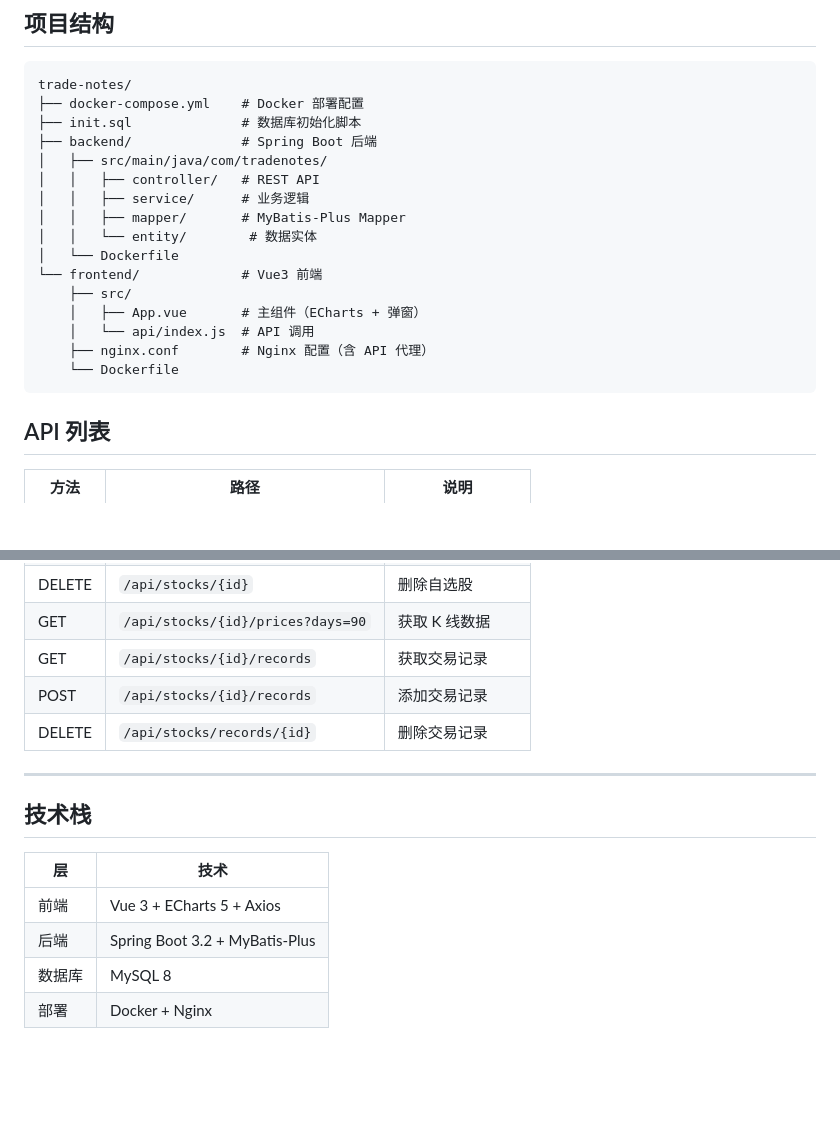
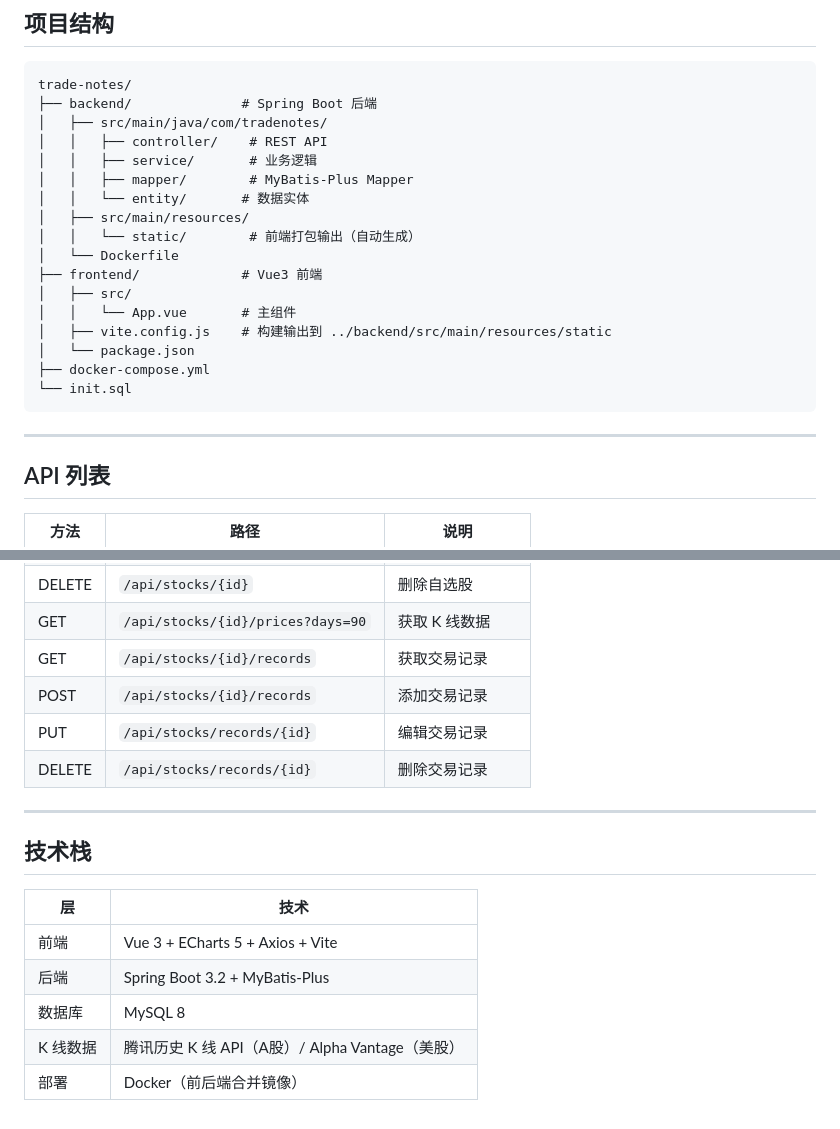
Before and after one commit to git-sgg/trade-notes, a Markdown page: README.md, 2 parts joined by grey strips. Rendered like a GitHub page; blank space fills up the shorter version.

````diff
--- a/README.md
+++ b/README.md
@@ -109,22 +148,25 @@ npm run dev
 
 ```
 trade-notes/
-├── docker-compose.yml    # Docker 部署配置
-├── init.sql              # 数据库初始化脚本
 ├── backend/              # Spring Boot 后端
 │   ├── src/main/java/com/tradenotes/
-│   │   ├── controller/   # REST API
-│   │   ├── service/      # 业务逻辑
-│   │   ├── mapper/       # MyBatis-Plus Mapper
-│   │   └── entity/        # 数据实体
+│   │   ├── controller/    # REST API
+│   │   ├── service/       # 业务逻辑
+│   │   ├── mapper/        # MyBatis-Plus Mapper
+│   │   └── entity/       # 数据实体
+│   ├── src/main/resources/
+│   │   └── static/        # 前端打包输出（自动生成）
 │   └── Dockerfile
-└── frontend/             # Vue3 前端
-    ├── src/
-    │   ├── App.vue       # 主组件（ECharts + 弹窗）
-    │   └── api/index.js  # API 调用
-    ├── nginx.conf        # Nginx 配置（含 API 代理）
-    └── Dockerfile
+├── frontend/             # Vue3 前端
+│   ├── src/
+│   │   └── App.vue       # 主组件
+│   ├── vite.config.js    # 构建输出到 ../backend/src/main/resources/static
+│   └── package.json
+├── docker-compose.yml
+└── init.sql
 ```
+
+---
 
 ## API 列表
 
@@ -136,6 +178,7 @@ trade-notes/
 | GET | `/api/stocks/{id}/prices?days=90` | 获取 K 线数据 |
 | GET | `/api/stocks/{id}/records` | 获取交易记录 |
 | POST | `/api/stocks/{id}/records` | 添加交易记录 |
+| PUT | `/api/stocks/records/{id}` | 编辑交易记录 |
 | DELETE | `/api/stocks/records/{id}` | 删除交易记录 |
 
 ---
@@ -144,7 +187,8 @@ trade-notes/
 
 | 层 | 技术 |
 |---|---|
-| 前端 | Vue 3 + ECharts 5 + Axios |
+| 前端 | Vue 3 + ECharts 5 + Axios + Vite |
 | 后端 | Spring Boot 3.2 + MyBatis-Plus |
 | 数据库 | MySQL 8 |
-| 部署 | Docker + Nginx |
+| K 线数据 | 腾讯历史 K 线 API（A股）/ Alpha Vantage（美股） |
+| 部署 | Docker（前后端合并镜像） |
````
Also changed, not shown: other parts of README.md (+94 -55 lines).
